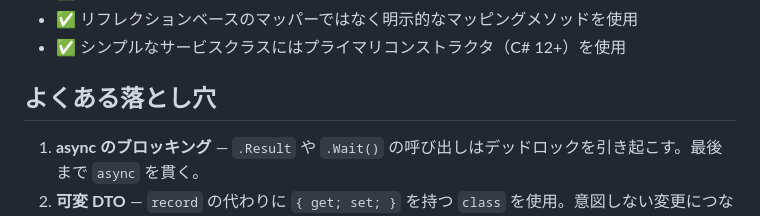
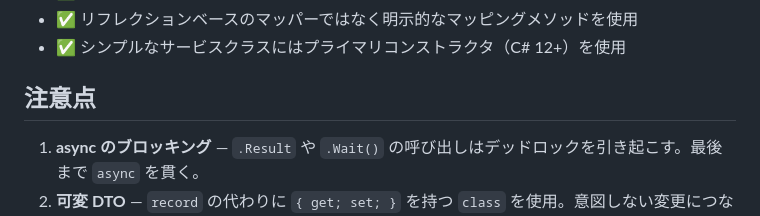
Before and after one commit to RyoMurakami1983/skills_repository, a Markdown page: dotnet/dotnet-modern-csharp-coding-standards/SKILL.md, the part around the change. Drawn GitHub-style.

Commit message:
docs(dotnet-modern-csharp): 注意点見出しを validator に合わせる
Why:
- validate_skill.py の R4 が ## 注意点 を期待していたため
- 既存内容を維持したまま validator 互換の見出しへ揃えるため

Co-authored-by: Copilot <223556219+Copilot@users.noreply.github.com>

```diff
--- a/dotnet/dotnet-modern-csharp-coding-standards/SKILL.md
+++ b/dotnet/dotnet-modern-csharp-coding-standards/SKILL.md
@@ -258,7 +258,7 @@ public readonly record struct OrderError(string Code, string Message);
 - ✅ リフレクションベースのマッパーではなく明示的なマッピングメソッドを使用
 - ✅ シンプルなサービスクラスにはプライマリコンストラクタ（C# 12+）を使用
 
-## よくある落とし穴
+## 注意点
 
 1. **async のブロッキング** — `.Result` や `.Wait()` の呼び出しはデッドロックを引き起こす。最後まで `async` を貫く。
 2. **可変 DTO** — `record` の代わりに `{ get; set; }` を持つ `class` を使用。意図しない変更につながる。
```
